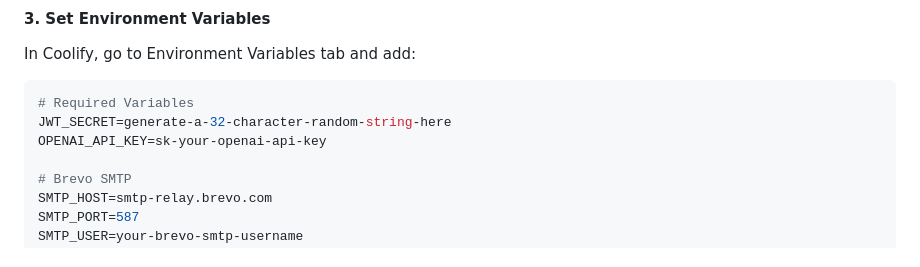
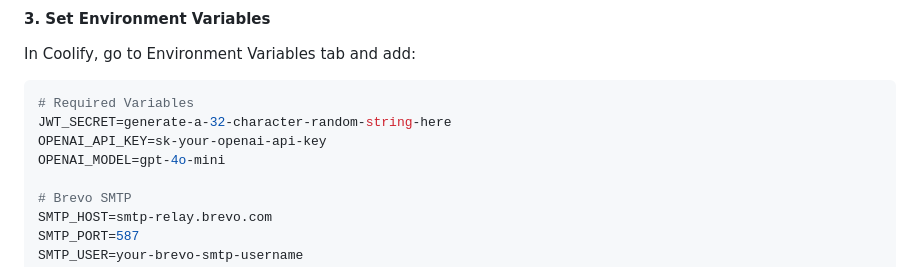
Before and after one commit to indishmarketer/ai-blog-generator, a Markdown page: README.md, the part around the change. Rendered like a GitHub page.

```diff
--- a/README.md
+++ b/README.md
@@ -101,6 +101,7 @@ In Coolify, go to Environment Variables tab and add:
 # Required Variables
 JWT_SECRET=generate-a-32-character-random-string-here
 OPENAI_API_KEY=sk-your-openai-api-key
+OPENAI_MODEL=gpt-4o-mini
 
 # Brevo SMTP
 SMTP_HOST=smtp-relay.brevo.com
```
